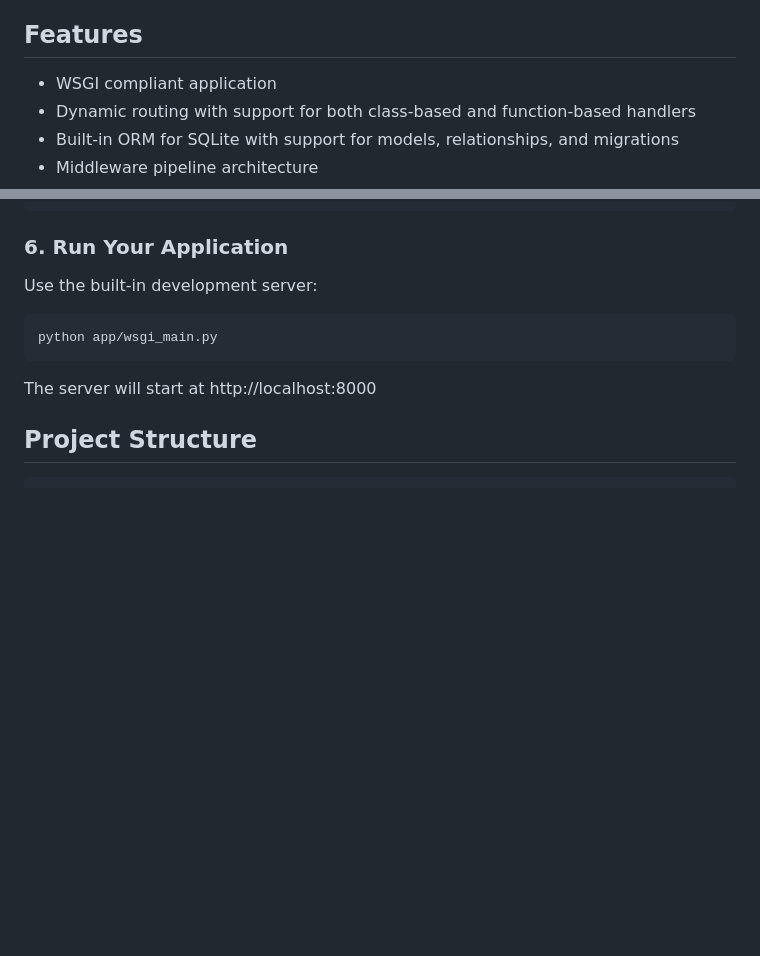
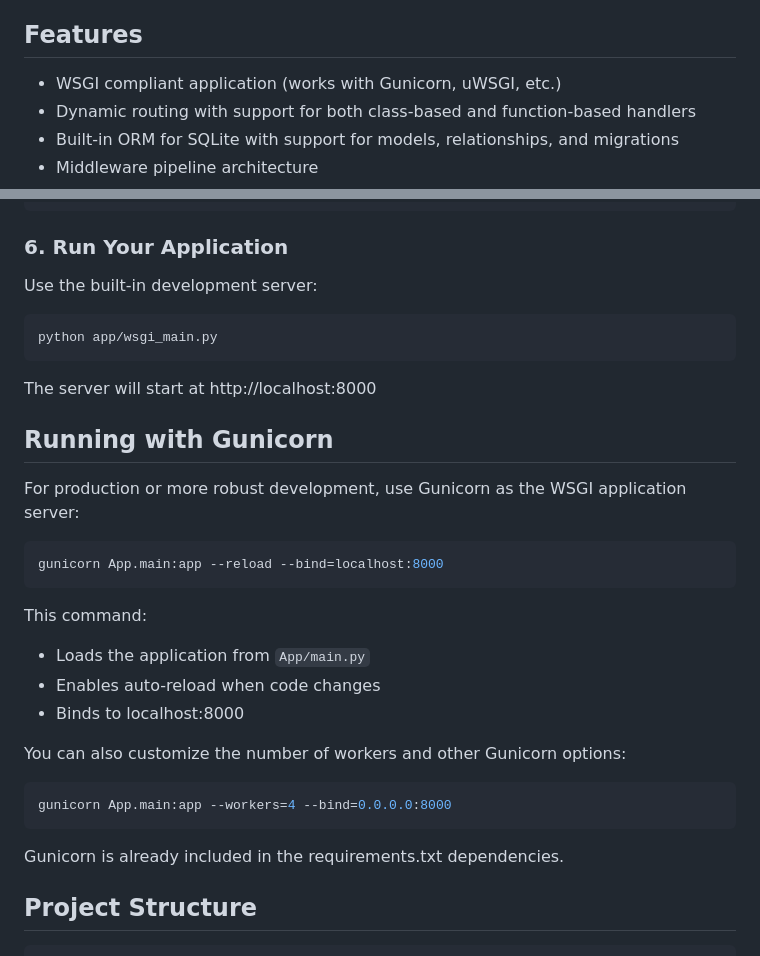
Before and after one commit to mahi-anol/Building-a-Web-Framework-from-Scratch-python, a Markdown page: README.md, 2 parts joined by grey strips. Rendered like a GitHub page; blank space fills up the shorter version.

Commit message:
:11-2-26-readme-updated

````diff
--- a/README.md
+++ b/README.md
@@ -8,7 +8,7 @@ This project is a complete implementation of a web framework written in pure Pyt
 
 ## Features
 
-- WSGI compliant application
+- WSGI compliant application (works with Gunicorn, uWSGI, etc.)
 - Dynamic routing with support for both class-based and function-based handlers
 - Built-in ORM for SQLite with support for models, relationships, and migrations
 - Middleware pipeline architecture
@@ -112,6 +112,27 @@ python app/wsgi_main.py
 ```
 
 The server will start at http://localhost:8000
+
+## Running with Gunicorn
+
+For production or more robust development, use Gunicorn as the WSGI application server:
+
+```bash
+gunicorn App.main:app --reload --bind=localhost:8000
+```
+
+This command:
+- Loads the application from `App/main.py`
+- Enables auto-reload when code changes
+- Binds to localhost:8000
+
+You can also customize the number of workers and other Gunicorn options:
+
+```bash
+gunicorn App.main:app --workers=4 --bind=0.0.0.0:8000
+```
+
+Gunicorn is already included in the requirements.txt dependencies.
 
 ## Project Structure
 
````
